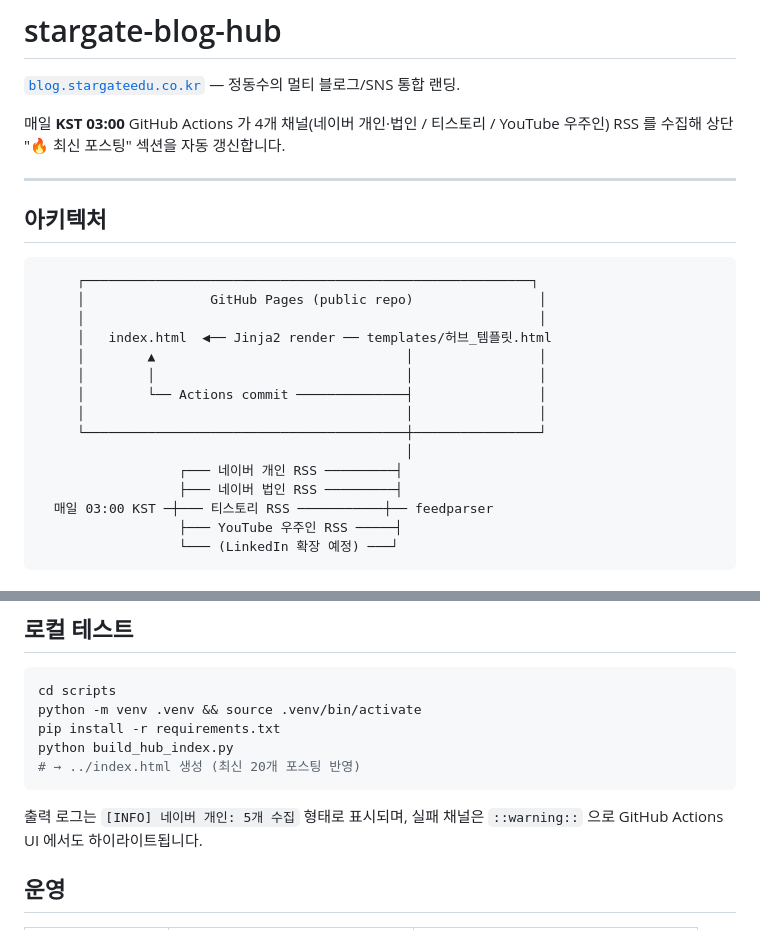
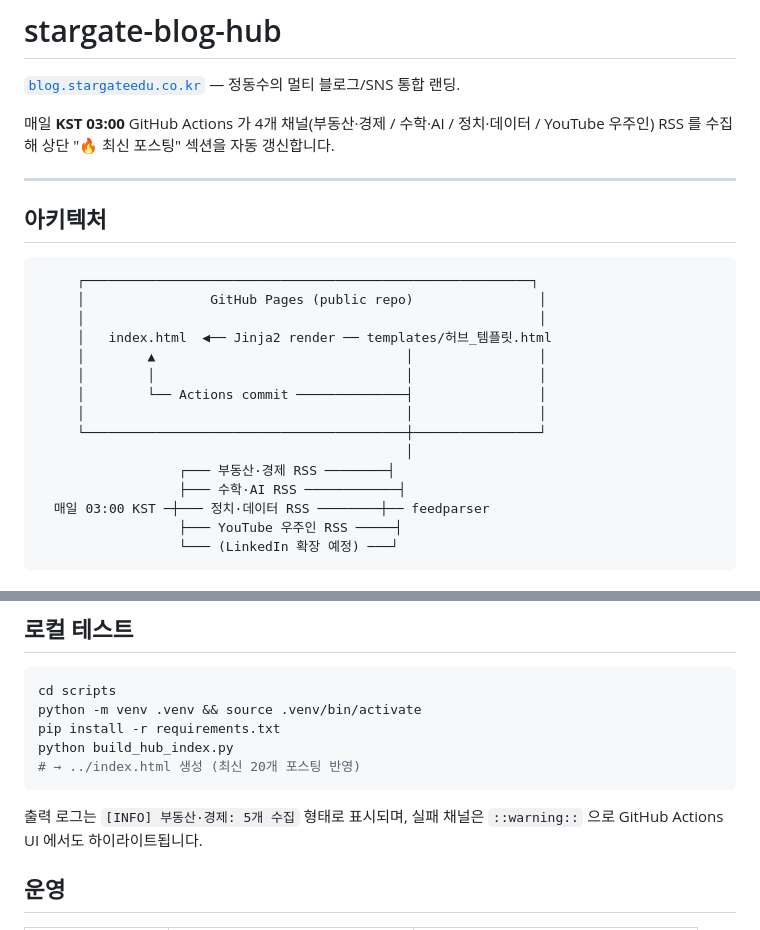
Before and after one commit to DongsooJung/stargate-blog-hub, a Markdown page: README.md, 2 parts joined by grey strips. Rendered like a GitHub page.

Commit message:
feat(hub): reposition blog channels by topic

````diff
--- a/README.md
+++ b/README.md
@@ -2,7 +2,7 @@
 
 [`blog.stargateedu.co.kr`](https://blog.stargateedu.co.kr/) — 정동수의 멀티 블로그/SNS 통합 랜딩.
 
-매일 **KST 03:00** GitHub Actions 가 4개 채널(네이버 개인·법인 / 티스토리 / YouTube 우주인) RSS 를
+매일 **KST 03:00** GitHub Actions 가 4개 채널(부동산·경제 / 수학·AI / 정치·데이터 / YouTube 우주인) RSS 를
 수집해 상단 "🔥 최신 포스팅" 섹션을 자동 갱신합니다.
 
 ---
@@ -20,9 +20,9 @@
      │                                         │                │
      └─────────────────────────────────────────┼────────────────┘
                                                │
-                  ┌─── 네이버 개인 RSS ─────────┤
-                  ├─── 네이버 법인 RSS ─────────┤
-  매일 03:00 KST ─┼─── 티스토리 RSS ───────────┼── feedparser
+                  ┌─── 부동산·경제 RSS ────────┤
+                  ├─── 수학·AI RSS ────────────┤
+  매일 03:00 KST ─┼─── 정치·데이터 RSS ────────┼── feedparser
                   ├─── YouTube 우주인 RSS ─────┤
                   └─── (LinkedIn 확장 예정) ───┘
 ```
@@ -99,7 +99,7 @@ python build_hub_index.py
 # → ../index.html 생성 (최신 20개 포스팅 반영)
 ```
 
-출력 로그는 `[INFO] 네이버 개인: 5개 수집` 형태로 표시되며,
+출력 로그는 `[INFO] 부동산·경제: 5개 수집` 형태로 표시되며,
 실패 채널은 `::warning::` 으로 GitHub Actions UI 에서도 하이라이트됩니다.
 
 ## 운영
````
